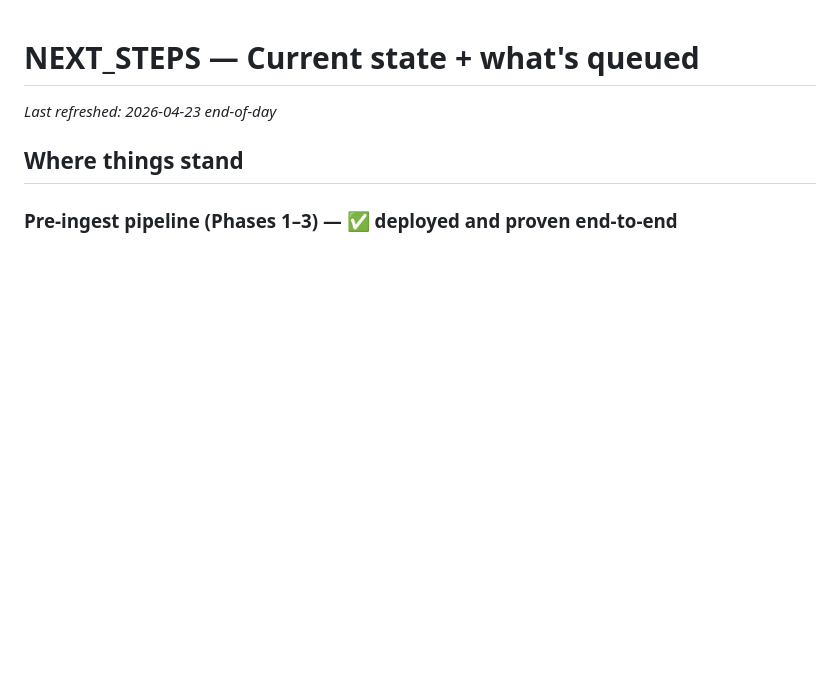
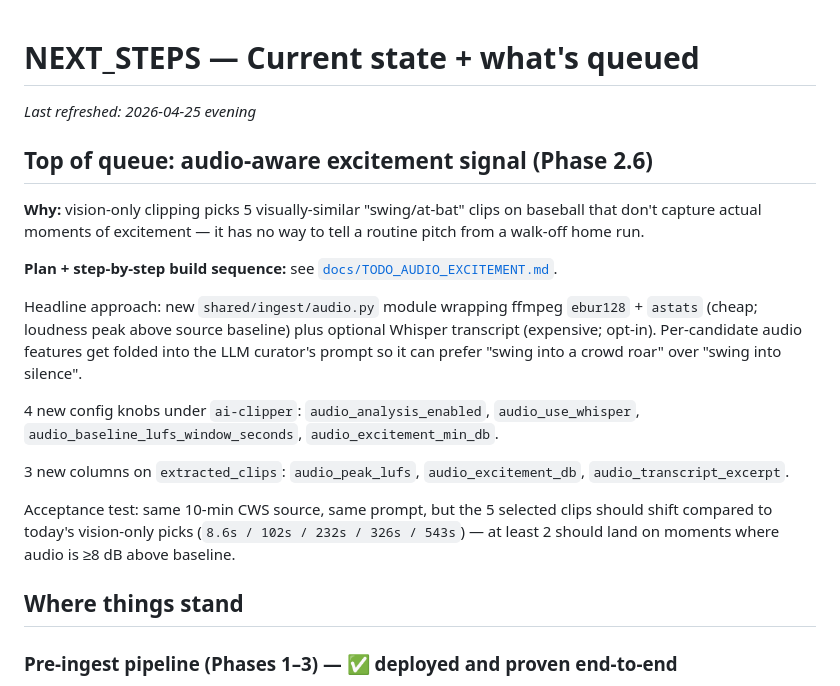
Before and after one commit to jmccarrick82/vast-media-catalog, a Markdown page: NEXT_STEPS.md, the part around the change. GitHub-like rendering; blank space fills up the shorter version.

```diff
--- a/NEXT_STEPS.md
+++ b/NEXT_STEPS.md
@@ -1,6 +1,33 @@
 # NEXT_STEPS — Current state + what's queued
 
-_Last refreshed: 2026-04-23 end-of-day_
+_Last refreshed: 2026-04-25 evening_
+
+## Top of queue: audio-aware excitement signal (Phase 2.6)
+
+**Why:** vision-only clipping picks 5 visually-similar "swing/at-bat"
+clips on baseball that don't capture actual moments of excitement —
+it has no way to tell a routine pitch from a walk-off home run.
+
+**Plan + step-by-step build sequence:** see
+[`docs/TODO_AUDIO_EXCITEMENT.md`](docs/TODO_AUDIO_EXCITEMENT.md).
+
+Headline approach: new `shared/ingest/audio.py` module wrapping ffmpeg
+`ebur128` + `astats` (cheap; loudness peak above source baseline) plus
+optional Whisper transcript (expensive; opt-in). Per-candidate audio
+features get folded into the LLM curator's prompt so it can prefer
+"swing into a crowd roar" over "swing into silence".
+
+4 new config knobs under `ai-clipper`:
+`audio_analysis_enabled`, `audio_use_whisper`,
+`audio_baseline_lufs_window_seconds`, `audio_excitement_min_db`.
+
+3 new columns on `extracted_clips`:
+`audio_peak_lufs`, `audio_excitement_db`, `audio_transcript_excerpt`.
+
+Acceptance test: same 10-min CWS source, same prompt, but the 5
+selected clips should shift compared to today's vision-only picks
+(`8.6s / 102s / 232s / 326s / 543s`) — at least 2 should land on
+moments where audio is ≥8 dB above baseline.
 
 ## Where things stand
 
```
Also changed, not shown: docs/INGEST_PIPELINE.md (+50 -0 lines), docs/TODO_AUDIO_EXCITEMENT.md (added, +217 -0 lines).
